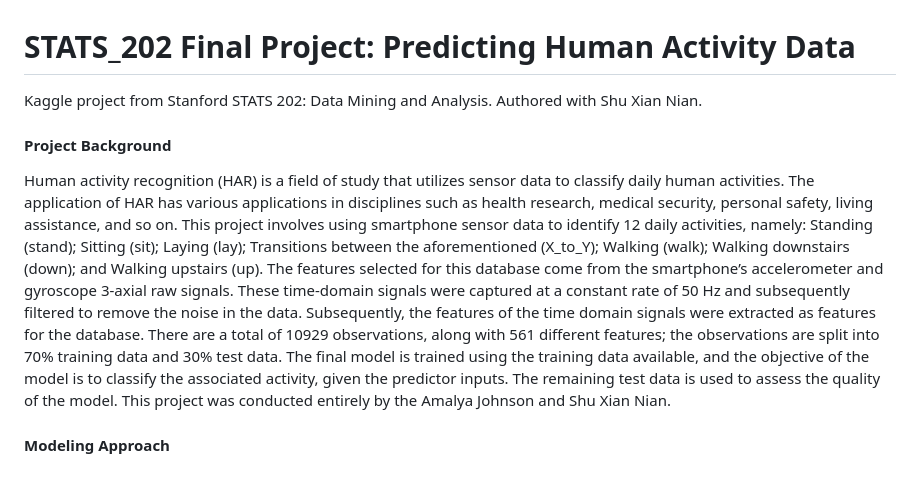
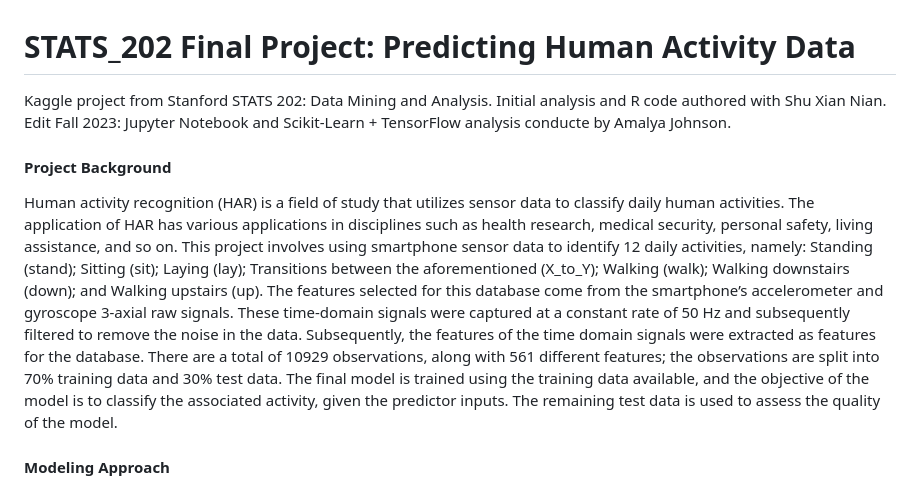
Before and after one commit to amalyacox/PredictHumanActivity, a Markdown page: README.md, the part around the change. Rendered like a GitHub page.

```diff
--- a/README.md
+++ b/README.md
@@ -1,11 +1,12 @@
 # STATS_202 Final Project: Predicting Human Activity Data
-Kaggle project from Stanford STATS 202: Data Mining and Analysis. Authored with Shu Xian Nian.
+Kaggle project from Stanford STATS 202: Data Mining and Analysis. Initial analysis and R code authored with Shu Xian Nian.
+Edit Fall 2023: Jupyter Notebook and Scikit-Learn + TensorFlow analysis conducte by Amalya Johnson.
+
 
 #### Project Background
 
 Human activity recognition (HAR) is a field of study that utilizes sensor data to classify daily human activities. The application of HAR has various applications in disciplines such as health research, medical security, personal safety, living assistance, and so on. This project involves using smartphone sensor data to identify 12 daily activities, namely: Standing (stand); Sitting (sit); Laying (lay); Transitions between the aforementioned (X_to_Y); Walking (walk); Walking downstairs (down); and Walking upstairs (up).
 The features selected for this database come from the smartphone’s accelerometer and gyroscope 3-axial raw signals. These time-domain signals were captured at a constant rate of 50 Hz and subsequently filtered to remove the noise in the data. Subsequently, the features of the time domain signals were extracted as features for the database. There are a total of 10929 observations, along with 561 different features; the observations are split into 70% training data and 30% test data. The final model is trained using the training data available, and the objective of the model is to classify the associated activity, given the predictor inputs. The remaining test data is used to assess the quality of the model.
-This project was conducted entirely by the Amalya Johnson and Shu Xian Nian.
 
 #### Modeling Approach
 
```
